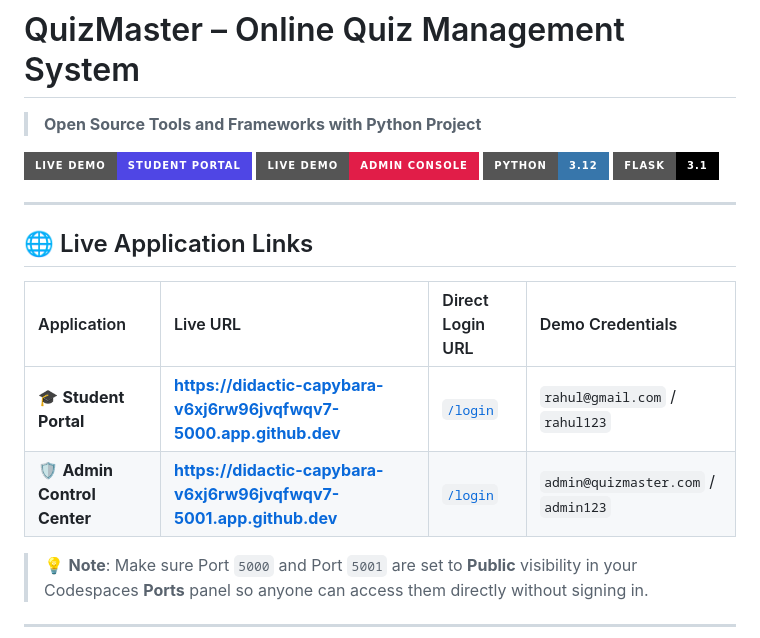
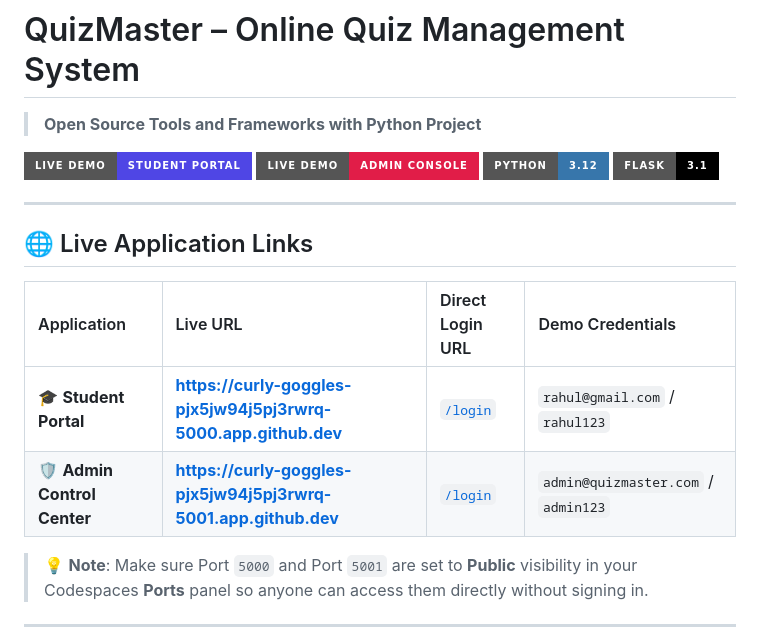
Before and after one commit to priyanshutiwari2125-cmd/Online-Quiz-Application, a Markdown page: README.md, the part around one of its changes. GitHub-like rendering; badges without logos.

Commit message:
Update live demo links in README

```diff
--- a/README.md
+++ b/README.md
@@ -12,8 +12,8 @@
 
 | Application | Live URL | Direct Login URL | Demo Credentials |
 | :--- | :--- | :--- | :--- |
-| 🎓 **Student Portal** | [**https://didactic-capybara-v6xj6rw96jvqfwqv7-5000.app.github.dev**](https://didactic-capybara-v6xj6rw96jvqfwqv7-5000.app.github.dev) | [`/login`](https://didactic-capybara-v6xj6rw96jvqfwqv7-5000.app.github.dev/login) | `rahul@gmail.com` / `rahul123` |
-| 🛡️ **Admin Control Center** | [**https://didactic-capybara-v6xj6rw96jvqfwqv7-5001.app.github.dev**](https://didactic-capybara-v6xj6rw96jvqfwqv7-5001.app.github.dev) | [`/login`](https://didactic-capybara-v6xj6rw96jvqfwqv7-5001.app.github.dev/login) | `admin@quizmaster.com` / `admin123` |
+| 🎓 **Student Portal** | [**https://curly-goggles-pjx5jw94j5pj3rwrq-5000.app.github.dev**](https://curly-goggles-pjx5jw94j5pj3rwrq-5000.app.github.dev) | [`/login`](https://curly-goggles-pjx5jw94j5pj3rwrq-5000.app.github.dev/login) | `rahul@gmail.com` / `rahul123` |
+| 🛡️ **Admin Control Center** | [**https://curly-goggles-pjx5jw94j5pj3rwrq-5001.app.github.dev**](https://curly-goggles-pjx5jw94j5pj3rwrq-5001.app.github.dev) | [`/login`](https://curly-goggles-pjx5jw94j5pj3rwrq-5001.app.github.dev/login) | `admin@quizmaster.com` / `admin123` |
 
 > 💡 **Note**: Make sure Port `5000` and Port `5001` are set to **Public** visibility in your Codespaces **Ports** panel so anyone can access them directly without signing in.
 
```
Also changed, not shown: other parts of README.md (+2 -2 lines).
